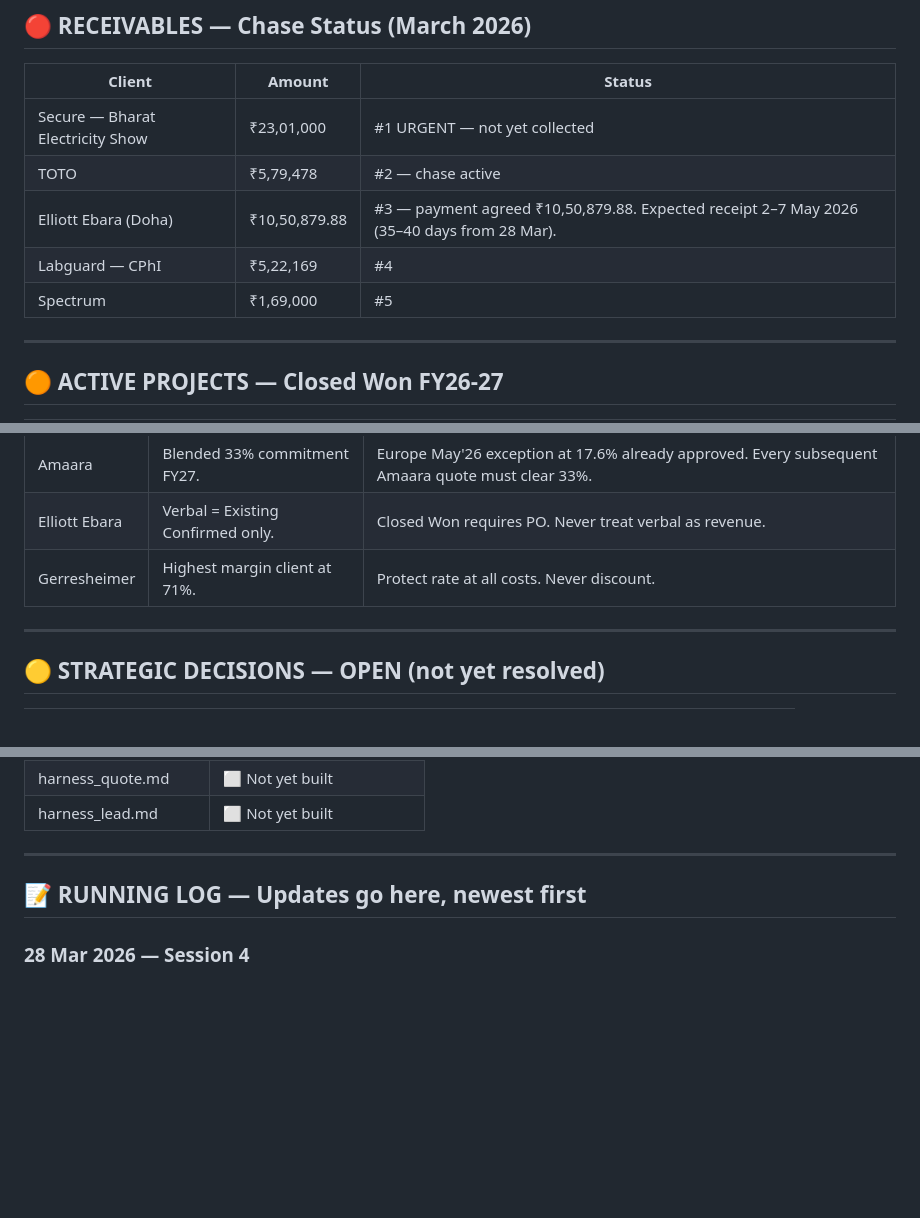
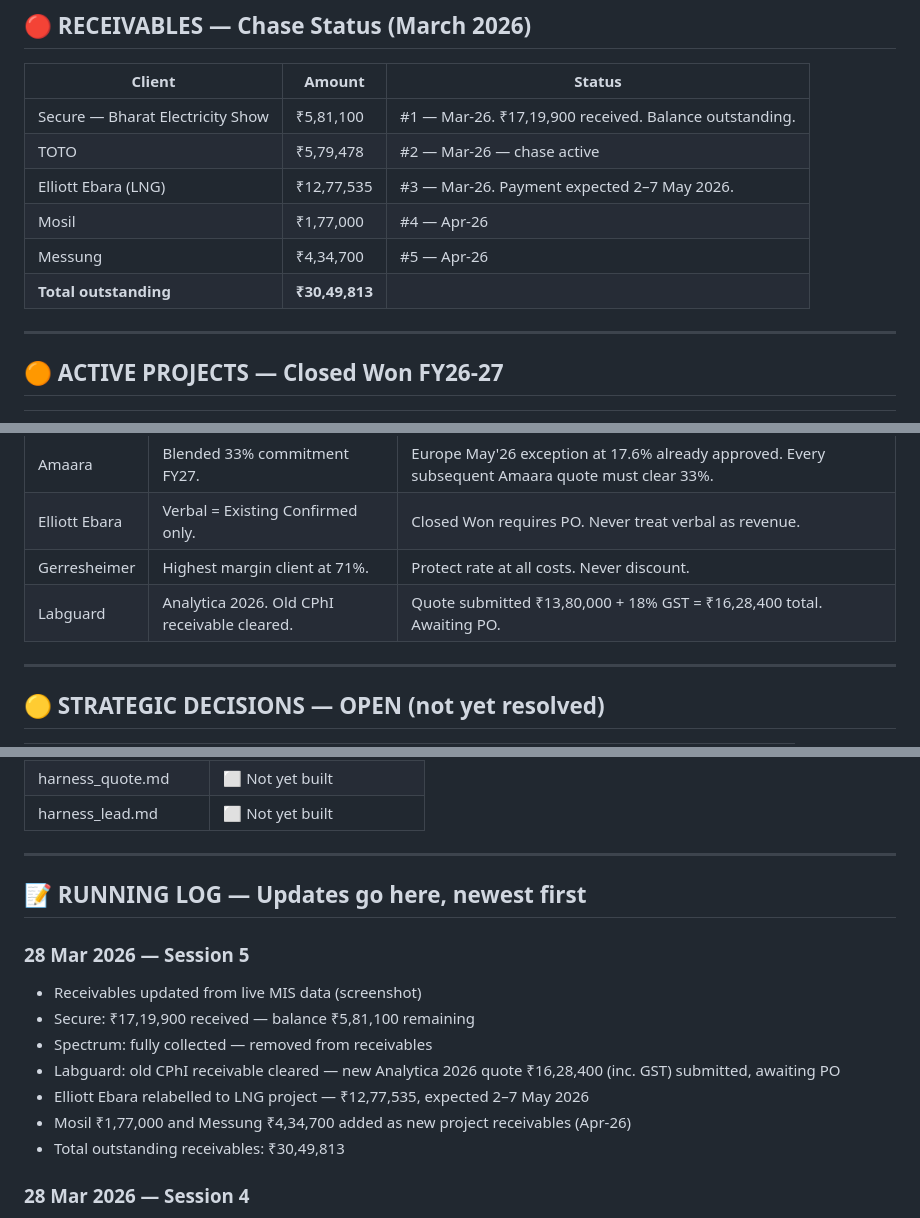
Before and after one commit to niloy-maker/First-Rain-Brain, a Markdown page: MEMORY.md, 3 parts joined by grey strips. GitHub-like rendering; blank space fills up the shorter version.

Commit message:
Session 5: receivables updated from MIS

```diff
--- a/MEMORY.md
+++ b/MEMORY.md
@@ -19,11 +19,12 @@
 
 | Client | Amount | Status |
 |---|---|---|
-| Secure — Bharat Electricity Show | ₹23,01,000 | #1 URGENT — not yet collected |
-| TOTO | ₹5,79,478 | #2 — chase active |
-| Elliott Ebara (Doha) | ₹10,50,879.88 | #3 — payment agreed ₹10,50,879.88. Expected receipt 2–7 May 2026 (35–40 days from 28 Mar). |
-| Labguard — CPhI | ₹5,22,169 | #4 |
-| Spectrum | ₹1,69,000 | #5 |
+| Secure — Bharat Electricity Show | ₹5,81,100 | #1 — Mar-26. ₹17,19,900 received. Balance outstanding. |
+| TOTO | ₹5,79,478 | #2 — Mar-26 — chase active |
+| Elliott Ebara (LNG) | ₹12,77,535 | #3 — Mar-26. Payment expected 2–7 May 2026. |
+| Mosil | ₹1,77,000 | #4 — Apr-26 |
+| Messung | ₹4,34,700 | #5 — Apr-26 |
+| **Total outstanding** | **₹30,49,813** | |
 
 ---
 
@@ -46,6 +47,7 @@
 | Amaara | Blended 33% commitment FY27. | Europe May'26 exception at 17.6% already approved. Every subsequent Amaara quote must clear 33%. |
 | Elliott Ebara | Verbal = Existing Confirmed only. | Closed Won requires PO. Never treat verbal as revenue. |
 | Gerresheimer | Highest margin client at 71%. | Protect rate at all costs. Never discount. |
+| Labguard | Analytica 2026. Old CPhI receivable cleared. | Quote submitted ₹13,80,000 + 18% GST = ₹16,28,400 total. Awaiting PO. |
 
 ---
 
@@ -110,6 +112,15 @@
 
 ## 📝 RUNNING LOG — Updates go here, newest first
 
+### 28 Mar 2026 — Session 5
+- Receivables updated from live MIS data (screenshot)
+- Secure: ₹17,19,900 received — balance ₹5,81,100 remaining
+- Spectrum: fully collected — removed from receivables
+- Labguard: old CPhI receivable cleared — new Analytica 2026 quote ₹16,28,400 (inc. GST) submitted, awaiting PO
+- Elliott Ebara relabelled to LNG project — ₹12,77,535, expected 2–7 May 2026
+- Mosil ₹1,77,000 and Messung ₹4,34,700 added as new project receivables (Apr-26)
+- Total outstanding receivables: ₹30,49,813
+
 ### 28 Mar 2026 — Session 4
 - Elliott Ebara receivable updated: ₹10,50,879.88 agreed, expected 2–7 May 2026
 - /monday command trimmed and working (max 6 tool calls)
```
